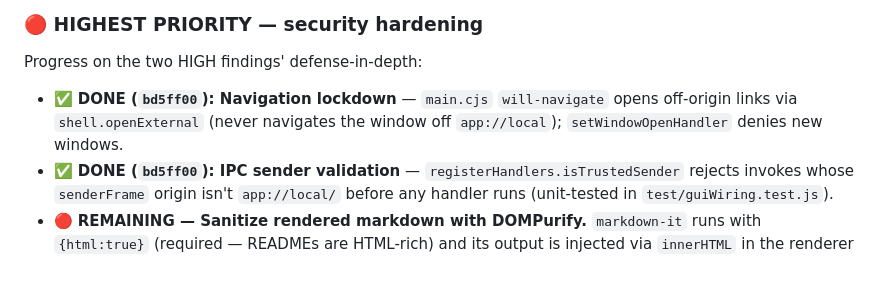
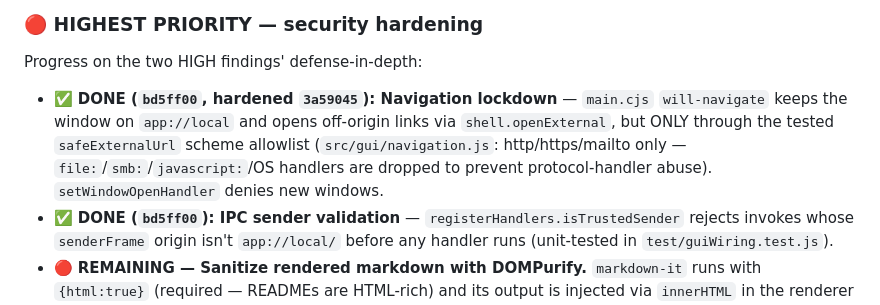
Before and after one commit to deawar/readMeGen, a Markdown page: primer.md, the part around the change. Drawn GitHub-style; blank space fills up the shorter version.

Commit message:
docs: primer notes shell.openExternal scheme allowlist (safeExternalUrl)
Co-Authored-By: Claude Opus 4.8 <noreply@anthropic.com>

```diff
--- a/primer.md
+++ b/primer.md
@@ -132,9 +132,12 @@ and the save path live only in main.
 
 ### 🔴 HIGHEST PRIORITY — security hardening
 Progress on the two HIGH findings' defense-in-depth:
-- ✅ **DONE (`bd5ff00`): Navigation lockdown** — `main.cjs` `will-navigate` opens
-  off-origin links via `shell.openExternal` (never navigates the window off
-  `app://local`); `setWindowOpenHandler` denies new windows.
+- ✅ **DONE (`bd5ff00`, hardened `3a59045`): Navigation lockdown** — `main.cjs`
+  `will-navigate` keeps the window on `app://local` and opens off-origin links via
+  `shell.openExternal`, but ONLY through the tested `safeExternalUrl` scheme allowlist
+  (`src/gui/navigation.js`: http/https/mailto only — `file:`/`smb:`/`javascript:`/OS
+  handlers are dropped to prevent protocol-handler abuse). `setWindowOpenHandler`
+  denies new windows.
 - ✅ **DONE (`bd5ff00`): IPC sender validation** — `registerHandlers.isTrustedSender`
   rejects invokes whose `senderFrame` origin isn't `app://local/` before any handler
   runs (unit-tested in `test/guiWiring.test.js`).
```
